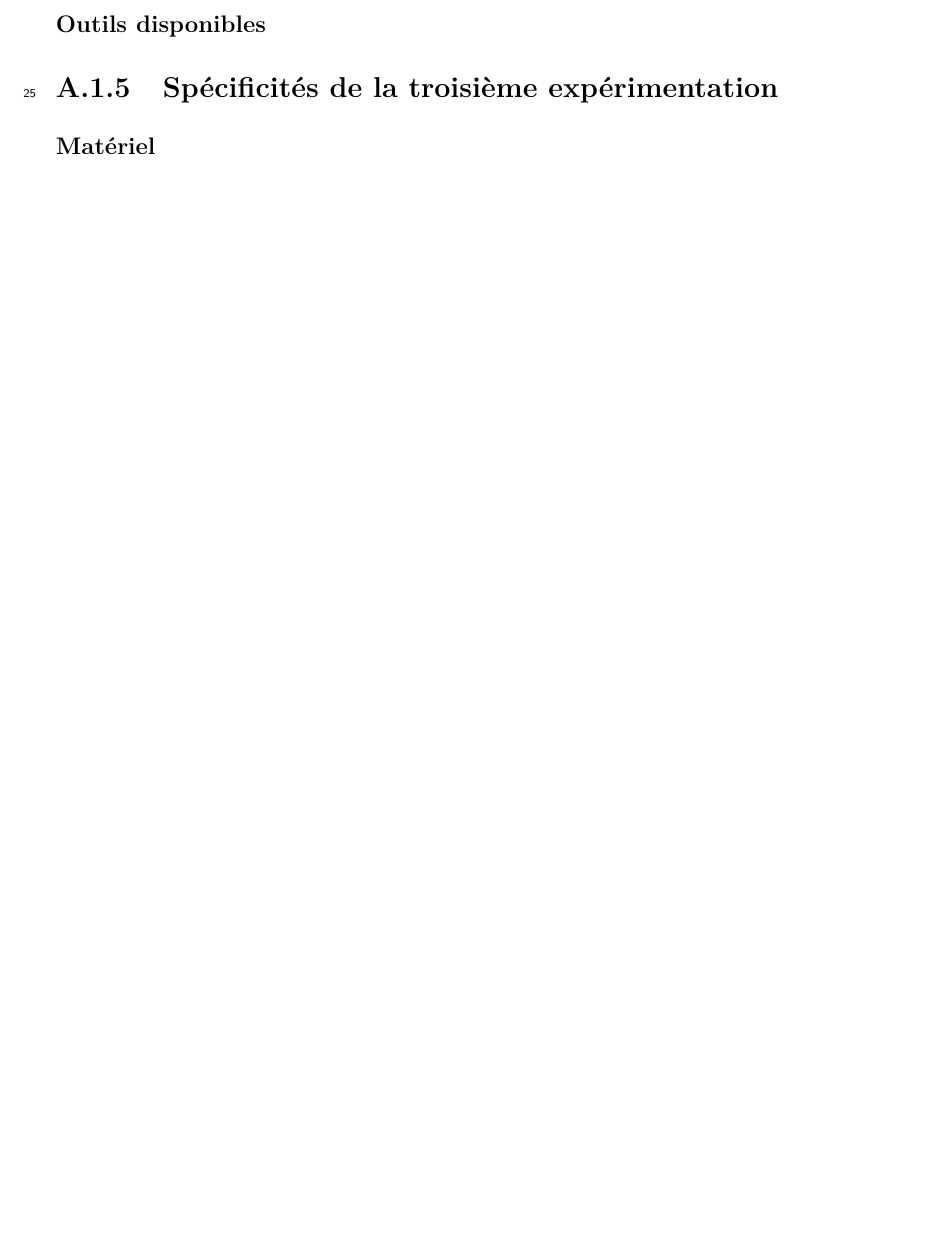
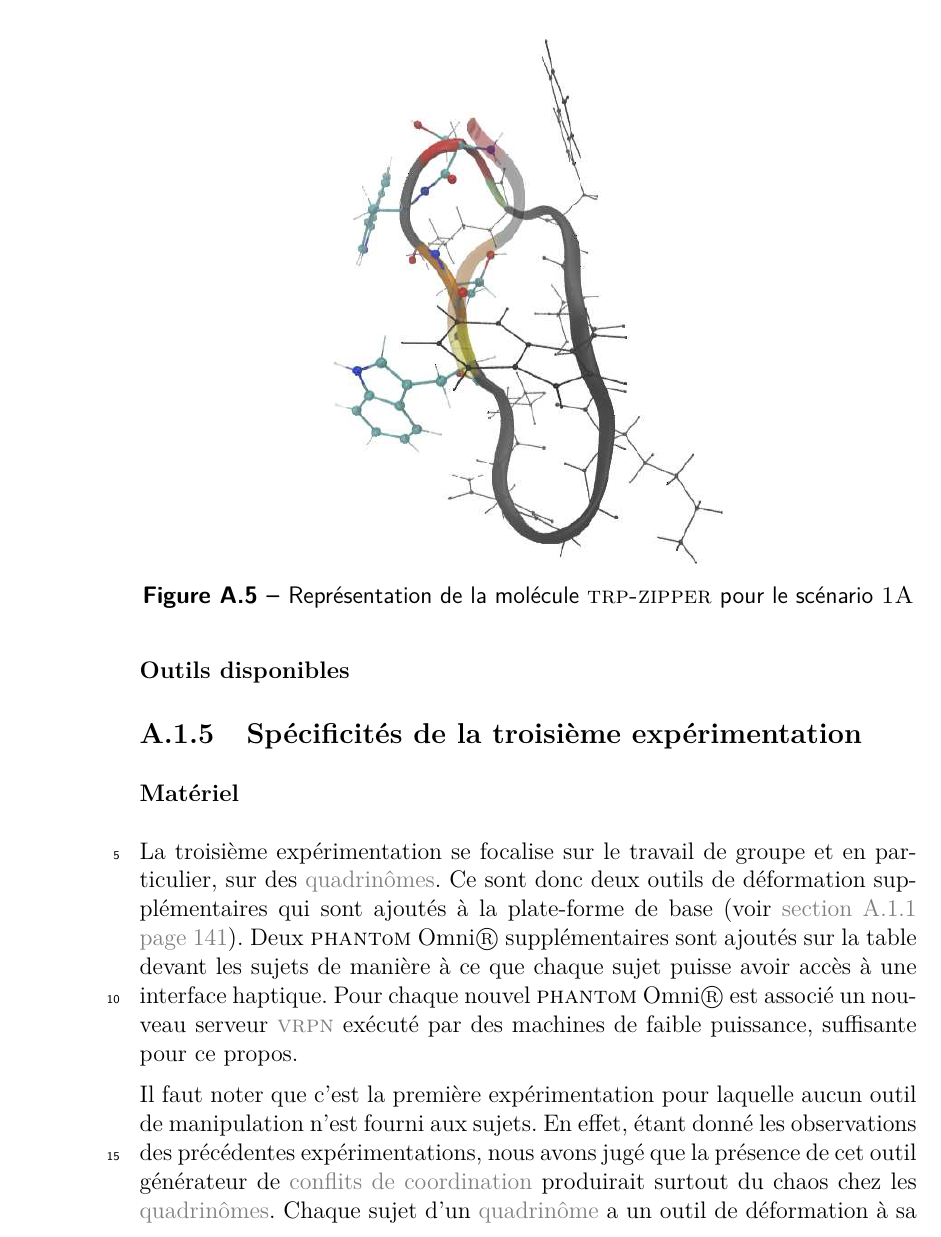
Before and after one commit to simard/These, a LaTeX thesis (main.tex): part of page 163 of 180 before the commit and part of page 164 of 182 after it, cut at the place of the change, the shorter picture padded with empty space. The pictures show the PDF file Thesis.pdf that the author committed with the source.

Commit message:
Write hardware part for experimentation 3
Specificity about the hardware and material in the third experimentation are written in a independent section.
This section is about 2 new haptic interface and about the camera recorder.

```diff
--- a/main.tex
+++ b/main.tex
@@ -3567,3 +3567,11 @@
 			\end{mysubsection}
 			\begin{mysubsection}[sse-pro-exp3-SpecificitesDeLaPremiereExperimentation]{Spécificités de la troisième expérimentation}
 				\begin{mysubsubsection}[sss-pro-exp3-Materiel]{Matériel}
+					La troisième expérimentation se focalise sur le travail de groupe et en particulier, sur des \myglos*{glo-Quadrinome}.
+					Ce sont donc deux outils de déformation supplémentaires qui sont ajoutés à la plate-forme de base \myref*{sse-pro-MaterielExperimental}.
+					Deux \myOmni supplémentaires sont ajoutés sur la table devant les sujets de manière à ce que chaque sujet puisse avoir accès à une interface haptique.
+					Pour chaque nouvel \myOmni est associé un nouveau serveur \myacro{acr-VRPN} exécuté par des machines de faible puissance, suffisante pour ce propos.
+
+					Il faut noter que c'est la première expérimentation pour laquelle aucun outil de manipulation n'est fourni aux sujets.
+					En effet, étant donné les observations des précédentes expérimentations, nous avons jugé que la présence de cet outil générateur de \myglos*{glo-ConflitDeCoordination} produirait surtout du chaos chez les \myglos*{glo-Quadrinome}.
+					Chaque sujet d'un \myglos{glo-Quadrinome} a un outil de déformation à sa disposition.
```
Also changed, not shown: mymacro.tex (+1 -0 lines), Thesis.pdf, main.tex (8 more changed lines).
